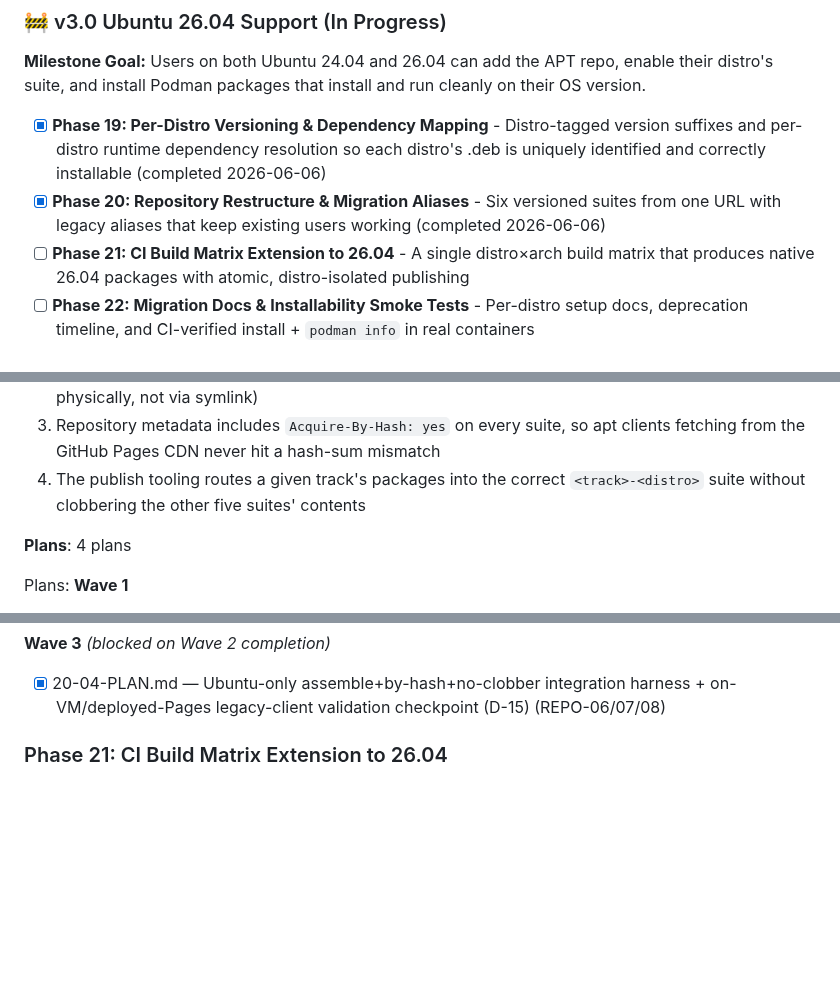
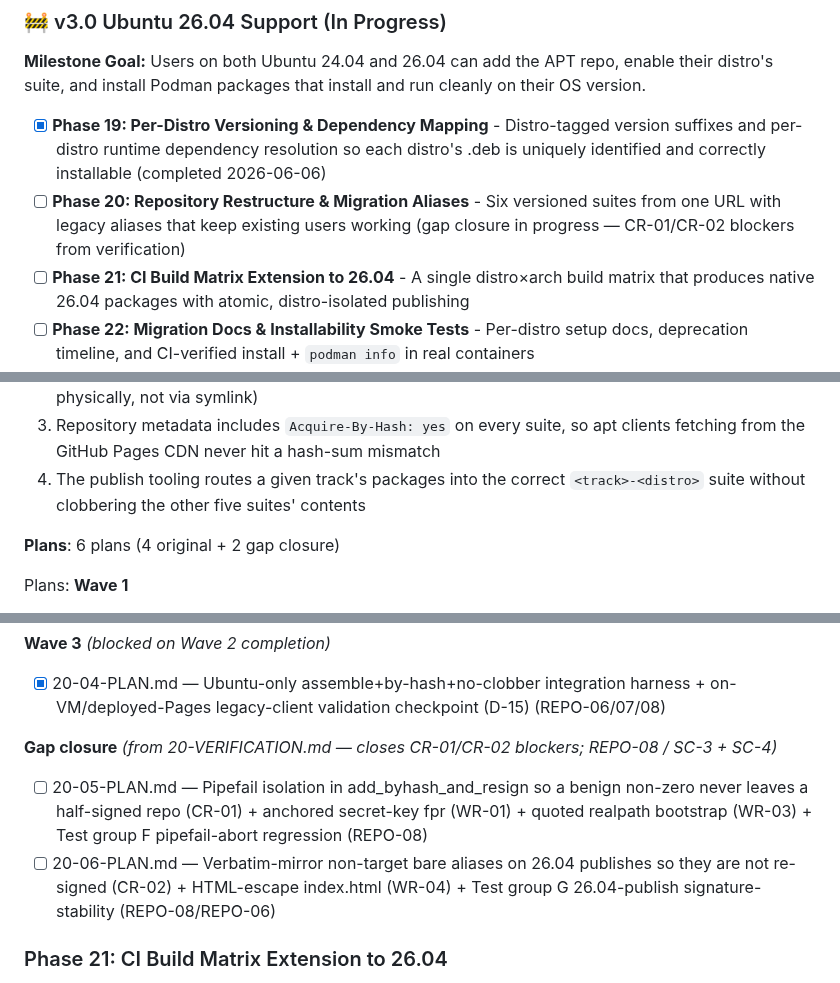
Before and after one commit to slazarov/podman-ubuntu, a Markdown page: .planning/ROADMAP.md, 3 parts joined by grey strips. Drawn GitHub-style; blank space fills up the shorter version.

Commit message:
docs(20): plan gap closure (CR-01 pipefail isolation, CR-02 verbatim alias mirror)
Adds 20-05 and 20-06 to close the two BLOCKER gaps from 20-VERIFICATION.md:
- 20-05 (Wave 1): pipefail isolation in add_byhash_and_resign so a benign
  non-zero can no longer leave a half-signed repo (CR-01/REPO-08); plus
  WR-01 anchored secret-key fpr and WR-03 quoted realpath bootstrap; new
  Test group F pipefail-abort regression.
- 20-06 (Wave 2, depends on 20-05): serve non-target bare aliases verbatim
  on 26.04 publishes so they are not re-signed (CR-02/REPO-08+SC-4); plus
  WR-04 index.html HTML escaping; new Test group G 26.04 signature-stability.

Co-Authored-By: Claude Opus 4.8 (1M context) <noreply@anthropic.com>

```diff
--- a/.planning/ROADMAP.md
+++ b/.planning/ROADMAP.md
@@ -59,7 +59,7 @@ Full v2.0 phase details archived at `.planning/milestones/v2.0-ROADMAP.md`.
 **Milestone Goal:** Users on both Ubuntu 24.04 and 26.04 can add the APT repo, enable their distro's suite, and install Podman packages that install and run cleanly on their OS version.
 
 - [x] **Phase 19: Per-Distro Versioning & Dependency Mapping** - Distro-tagged version suffixes and per-distro runtime dependency resolution so each distro's .deb is uniquely identified and correctly installable (completed 2026-06-06)
-- [x] **Phase 20: Repository Restructure & Migration Aliases** - Six versioned suites from one URL with legacy aliases that keep existing users working (completed 2026-06-06)
+- [ ] **Phase 20: Repository Restructure & Migration Aliases** - Six versioned suites from one URL with legacy aliases that keep existing users working (gap closure in progress — CR-01/CR-02 blockers from verification)
 - [ ] **Phase 21: CI Build Matrix Extension to 26.04** - A single distro×arch build matrix that produces native 26.04 packages with atomic, distro-isolated publishing
 - [ ] **Phase 22: Migration Docs & Installability Smoke Tests** - Per-distro setup docs, deprecation timeline, and CI-verified install + `podman info` in real containers
 
@@ -108,7 +108,7 @@ Plans:
   3. Repository metadata includes `Acquire-By-Hash: yes` on every suite, so apt clients fetching from the GitHub Pages CDN never hit a hash-sum mismatch
   4. The publish tooling routes a given track's packages into the correct `<track>-<distro>` suite without clobbering the other five suites' contents
 
-**Plans**: 4 plans
+**Plans**: 6 plans (4 original + 2 gap closure)
 
 Plans:
 **Wave 1**
@@ -123,6 +123,11 @@ Plans:
 **Wave 3** *(blocked on Wave 2 completion)*
 
 - [x] 20-04-PLAN.md — Ubuntu-only assemble+by-hash+no-clobber integration harness + on-VM/deployed-Pages legacy-client validation checkpoint (D-15) (REPO-06/07/08)
+
+**Gap closure** *(from 20-VERIFICATION.md — closes CR-01/CR-02 blockers; REPO-08 / SC-3 + SC-4)*
+
+- [ ] 20-05-PLAN.md — Pipefail isolation in add_byhash_and_resign so a benign non-zero never leaves a half-signed repo (CR-01) + anchored secret-key fpr (WR-01) + quoted realpath bootstrap (WR-03) + Test group F pipefail-abort regression (REPO-08)
+- [ ] 20-06-PLAN.md — Verbatim-mirror non-target bare aliases on 26.04 publishes so they are not re-signed (CR-02) + HTML-escape index.html (WR-04) + Test group G 26.04-publish signature-stability (REPO-08/REPO-06)
 
 ### Phase 21: CI Build Matrix Extension to 26.04
 
```
Also changed, not shown: other parts of .planning/ROADMAP.md (+1 -1 lines), 2 other files.
